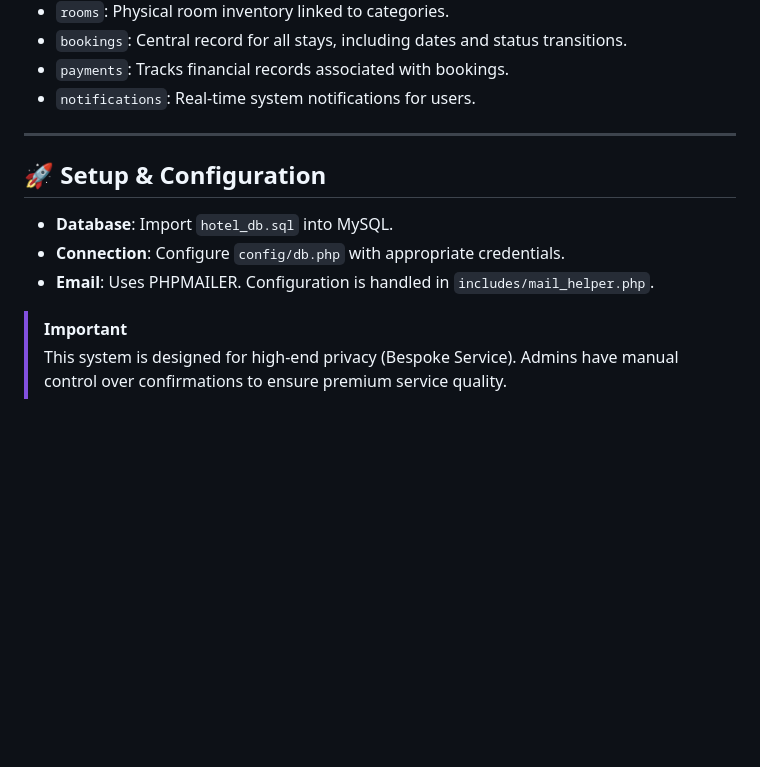
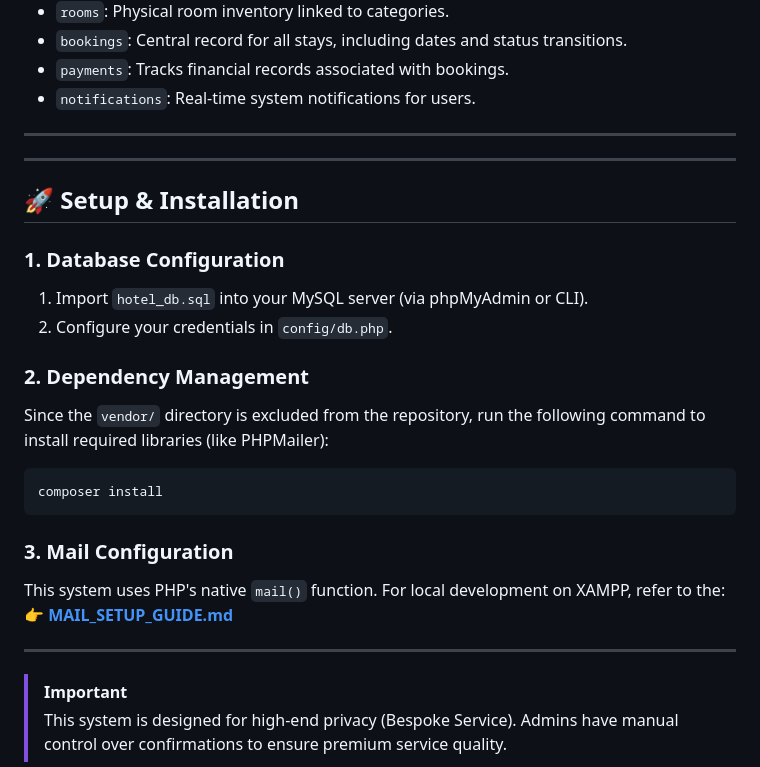
Before and after one commit to BarumBada/Kingsman-Hotel, a Markdown page: SYSTEM_GUIDE.md, the part around the change. GitHub-like rendering; blank space fills up the shorter version.

Commit message:
docs: update system guide with setup instructions and add mail setup guide

````diff
--- a/SYSTEM_GUIDE.md
+++ b/SYSTEM_GUIDE.md
@@ -70,10 +70,25 @@ Key tables driving the system:
 
 ---
 
-## 🚀 Setup & Configuration
-- **Database**: Import `hotel_db.sql` into MySQL.
-- **Connection**: Configure `config/db.php` with appropriate credentials.
-- **Email**: Uses PHPMAILER. Configuration is handled in `includes/mail_helper.php`.
+---
+
+## 🚀 Setup & Installation
+
+### 1. Database Configuration
+1. Import `hotel_db.sql` into your MySQL server (via phpMyAdmin or CLI).
+2. Configure your credentials in `config/db.php`.
+
+### 2. Dependency Management
+Since the `vendor/` directory is excluded from the repository, run the following command to install required libraries (like PHPMailer):
+```bash
+composer install
+```
+
+### 3. Mail Configuration
+This system uses PHP's native `mail()` function. For local development on XAMPP, refer to the:
+👉 **[MAIL_SETUP_GUIDE.md](file:///c:/xampp/htdocs/kingsman/MAIL_SETUP_GUIDE.md)**
+
+---
 
 > [!IMPORTANT]
 > This system is designed for high-end privacy (Bespoke Service). Admins have manual control over confirmations to ensure premium service quality.
````
Also changed, not shown: MAIL_SETUP_GUIDE.md (added, +42 -0 lines).
